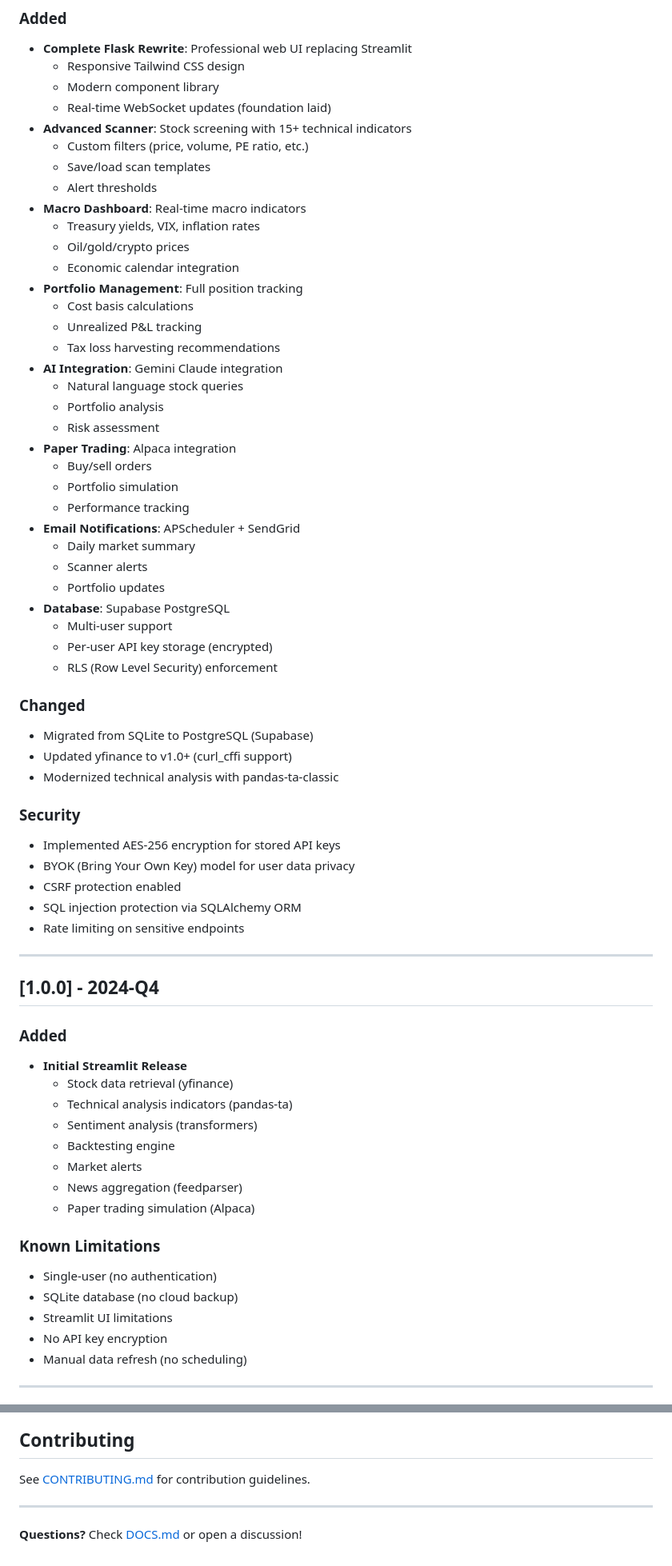
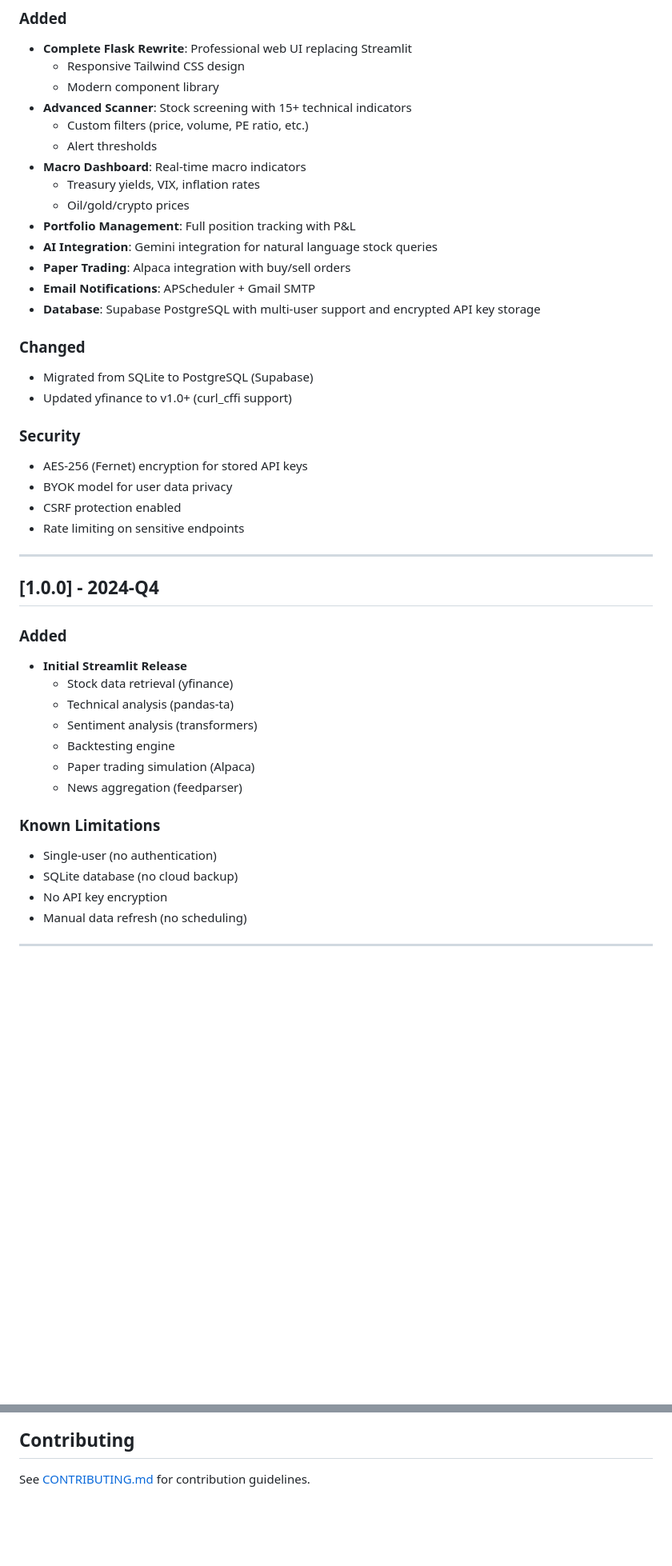
Before and after one commit to HarshShroff/Silicon-Oracle, a Markdown page: CHANGELOG.md, 2 parts joined by grey strips. Shown at 80% size. GitHub-like rendering; blank space fills up the shorter version.

```diff
--- a/CHANGELOG.md
+++ b/CHANGELOG.md
@@ -57,46 +124,26 @@ and this project adheres to [Semantic Versioning](https://semver.org/spec/v2.0.0
 - **Complete Flask Rewrite**: Professional web UI replacing Streamlit
   - Responsive Tailwind CSS design
   - Modern component library
-  - Real-time WebSocket updates (foundation laid)
 - **Advanced Scanner**: Stock screening with 15+ technical indicators
   - Custom filters (price, volume, PE ratio, etc.)
-  - Save/load scan templates
   - Alert thresholds
 - **Macro Dashboard**: Real-time macro indicators
   - Treasury yields, VIX, inflation rates
   - Oil/gold/crypto prices
-  - Economic calendar integration
-- **Portfolio Management**: Full position tracking
-  - Cost basis calculations
-  - Unrealized P&L tracking
-  - Tax loss harvesting recommendations
-- **AI Integration**: Gemini Claude integration
-  - Natural language stock queries
-  - Portfolio analysis
-  - Risk assessment
-- **Paper Trading**: Alpaca integration
-  - Buy/sell orders
-  - Portfolio simulation
-  - Performance tracking
-- **Email Notifications**: APScheduler + SendGrid
-  - Daily market summary
-  - Scanner alerts
-  - Portfolio updates
-- **Database**: Supabase PostgreSQL
-  - Multi-user support
-  - Per-user API key storage (encrypted)
-  - RLS (Row Level Security) enforcement
+- **Portfolio Management**: Full position tracking with P&L
+- **AI Integration**: Gemini integration for natural language stock queries
+- **Paper Trading**: Alpaca integration with buy/sell orders
+- **Email Notifications**: APScheduler + Gmail SMTP
+- **Database**: Supabase PostgreSQL with multi-user support and encrypted API key storage
 
 ### Changed
 - Migrated from SQLite to PostgreSQL (Supabase)
 - Updated yfinance to v1.0+ (curl_cffi support)
-- Modernized technical analysis with pandas-ta-classic
 
 ### Security
-- Implemented AES-256 encryption for stored API keys
-- BYOK (Bring Your Own Key) model for user data privacy
+- AES-256 (Fernet) encryption for stored API keys
+- BYOK model for user data privacy
 - CSRF protection enabled
-- SQL injection protection via SQLAlchemy ORM
 - Rate limiting on sensitive endpoints
 
 ---
@@ -106,17 +153,15 @@ and this project adheres to [Semantic Versioning](https://semver.org/spec/v2.0.0
 ### Added
 - **Initial Streamlit Release**
   - Stock data retrieval (yfinance)
-  - Technical analysis indicators (pandas-ta)
+  - Technical analysis (pandas-ta)
   - Sentiment analysis (transformers)
   - Backtesting engine
-  - Market alerts
+  - Paper trading simulation (Alpaca)
   - News aggregation (feedparser)
-  - Paper trading simulation (Alpaca)
 
 ### Known Limitations
 - Single-user (no authentication)
 - SQLite database (no cloud backup)
-- Streamlit UI limitations
 - No API key encryption
 - Manual data refresh (no scheduling)
 
@@ -209,7 +209,3 @@ pip install -e ".[dev]" --upgrade
 ## Contributing
 
 See [CONTRIBUTING.md](CONTRIBUTING.md) for contribution guidelines.
-
----
-
-**Questions?** Check [DOCS.md](DOCS.md) or open a discussion!
```
Also changed, not shown: other parts of CHANGELOG.md (+92 -70 lines), CONTRIBUTING.md (+5 -5 lines), SECURITY.md (+4 -4 lines).
